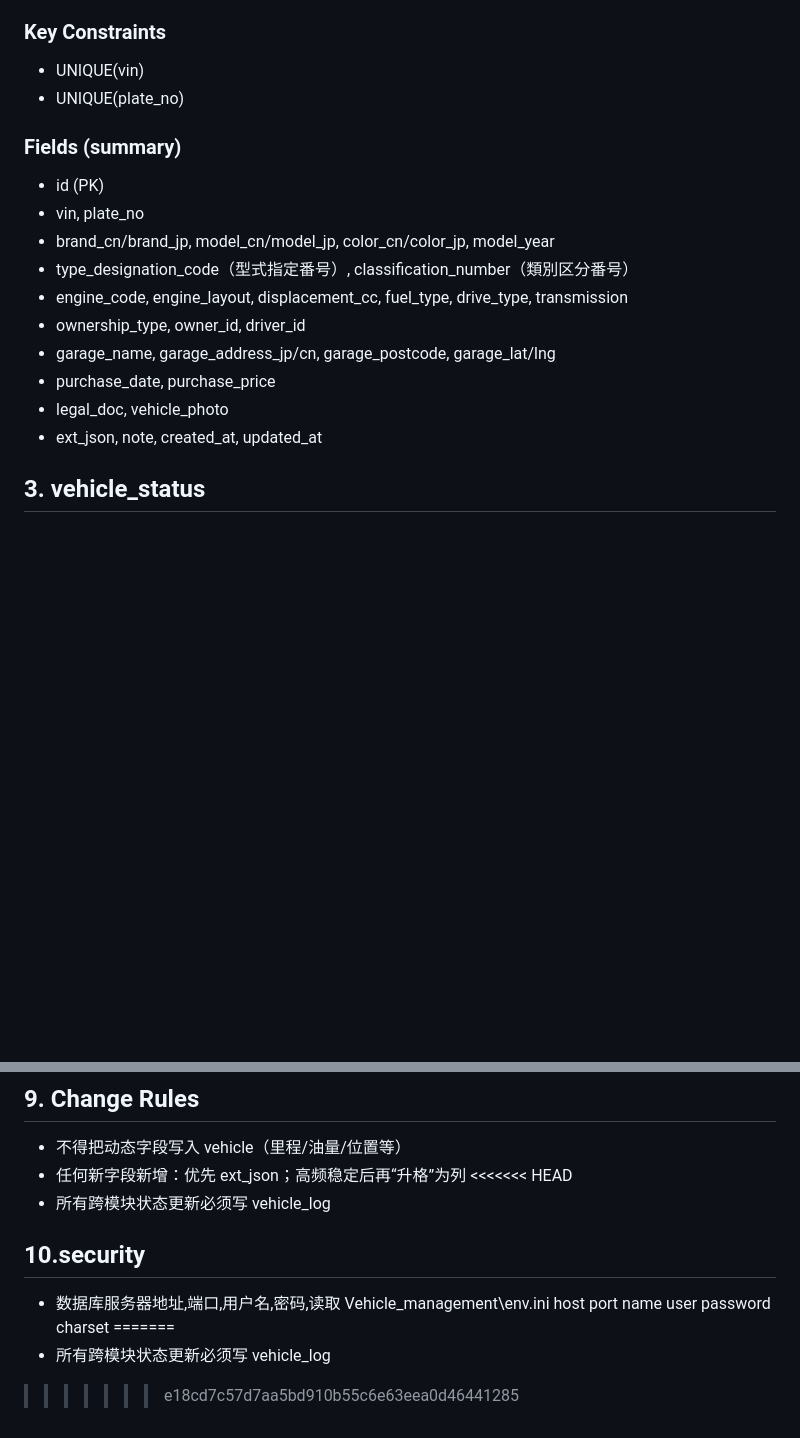
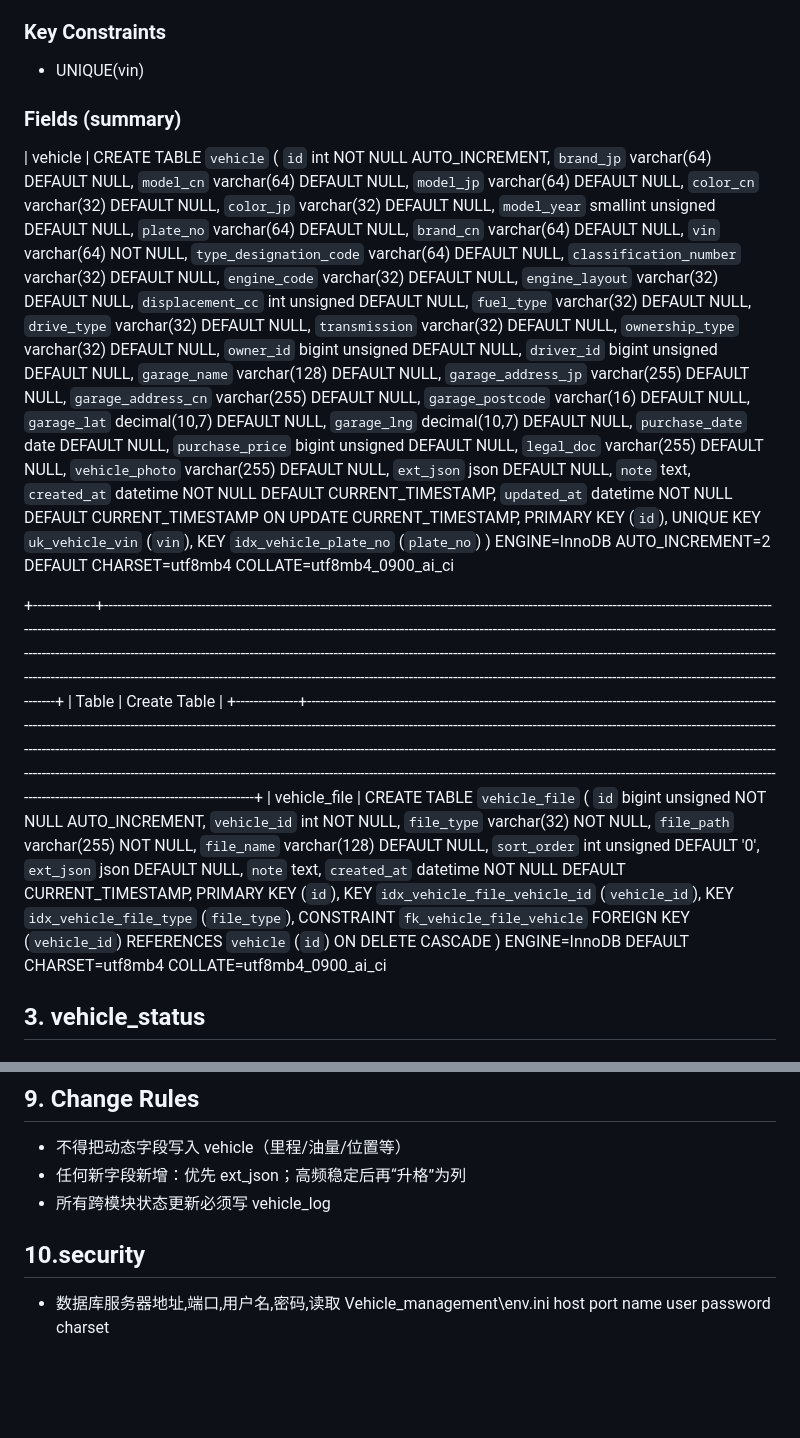
Before and after one commit to Testforever-git/Vehicle_management, a Markdown page: doc/db_schema.md, 2 parts joined by grey strips. Rendered like a GitHub page; blank space fills up the shorter version.

Commit message:
update_vehicle_table

```diff
--- a/doc/db_schema.md
+++ b/doc/db_schema.md
@@ -23,19 +23,67 @@
 
 ### Key Constraints
 - UNIQUE(vin)
-- UNIQUE(plate_no)
 
 ### Fields (summary)
-- id (PK)
-- vin, plate_no
-- brand_cn/brand_jp, model_cn/model_jp, color_cn/color_jp, model_year
-- type_designation_code（型式指定番号）, classification_number（類別区分番号）
-- engine_code, engine_layout, displacement_cc, fuel_type, drive_type, transmission
-- ownership_type, owner_id, driver_id
-- garage_name, garage_address_jp/cn, garage_postcode, garage_lat/lng
-- purchase_date, purchase_price
-- legal_doc, vehicle_photo
-- ext_json, note, created_at, updated_at
+| vehicle | CREATE TABLE `vehicle` (
+  `id` int NOT NULL AUTO_INCREMENT,
+  `brand_jp` varchar(64) DEFAULT NULL,
+  `model_cn` varchar(64) DEFAULT NULL,
+  `model_jp` varchar(64) DEFAULT NULL,
+  `color_cn` varchar(32) DEFAULT NULL,
+  `color_jp` varchar(32) DEFAULT NULL,
+  `model_year` smallint unsigned DEFAULT NULL,
+  `plate_no` varchar(64) DEFAULT NULL,
+  `brand_cn` varchar(64) DEFAULT NULL,
+  `vin` varchar(64) NOT NULL,
+  `type_designation_code` varchar(64) DEFAULT NULL,
+  `classification_number` varchar(32) DEFAULT NULL,
+  `engine_code` varchar(32) DEFAULT NULL,
+  `engine_layout` varchar(32) DEFAULT NULL,
+  `displacement_cc` int unsigned DEFAULT NULL,
+  `fuel_type` varchar(32) DEFAULT NULL,
+  `drive_type` varchar(32) DEFAULT NULL,
+  `transmission` varchar(32) DEFAULT NULL,
+  `ownership_type` varchar(32) DEFAULT NULL,
+  `owner_id` bigint unsigned DEFAULT NULL,
+  `driver_id` bigint unsigned DEFAULT NULL,
+  `garage_name` varchar(128) DEFAULT NULL,
+  `garage_address_jp` varchar(255) DEFAULT NULL,
+  `garage_address_cn` varchar(255) DEFAULT NULL,
+  `garage_postcode` varchar(16) DEFAULT NULL,
+  `garage_lat` decimal(10,7) DEFAULT NULL,
+  `garage_lng` decimal(10,7) DEFAULT NULL,
+  `purchase_date` date DEFAULT NULL,
+  `purchase_price` bigint unsigned DEFAULT NULL,
+  `legal_doc` varchar(255) DEFAULT NULL,
+  `vehicle_photo` varchar(255) DEFAULT NULL,
+  `ext_json` json DEFAULT NULL,
+  `note` text,
+  `created_at` datetime NOT NULL DEFAULT CURRENT_TIMESTAMP,
+  `updated_at` datetime NOT NULL DEFAULT CURRENT_TIMESTAMP ON UPDATE CURRENT_TIMESTAMP,
+  PRIMARY KEY (`id`),
+  UNIQUE KEY `uk_vehicle_vin` (`vin`),
+  KEY `idx_vehicle_plate_no` (`plate_no`)
+) ENGINE=InnoDB AUTO_INCREMENT=2 DEFAULT CHARSET=utf8mb4 COLLATE=utf8mb4_0900_ai_ci
+
++--------------+--------------------------------------------------------------------------------------------------------------------------------------------------------------------------------------------------------------------------------------------------------------------------------------------------------------------------------------------------------------------------------------------------------------------------------------------------------------------------------------------------------------------------------------------------------------------------------------------------------------------------------------------------------------------------------------------+
+| Table        | Create Table                                                                                                                                                                                                                                                                                                                                                                                                                                                                                                                                                                                                                                                                               |
++--------------+--------------------------------------------------------------------------------------------------------------------------------------------------------------------------------------------------------------------------------------------------------------------------------------------------------------------------------------------------------------------------------------------------------------------------------------------------------------------------------------------------------------------------------------------------------------------------------------------------------------------------------------------------------------------------------------------+
+| vehicle_file | CREATE TABLE `vehicle_file` (
+  `id` bigint unsigned NOT NULL AUTO_INCREMENT,
+  `vehicle_id` int NOT NULL,
+  `file_type` varchar(32) NOT NULL,
+  `file_path` varchar(255) NOT NULL,
+  `file_name` varchar(128) DEFAULT NULL,
+  `sort_order` int unsigned DEFAULT '0',
+  `ext_json` json DEFAULT NULL,
+  `note` text,
+  `created_at` datetime NOT NULL DEFAULT CURRENT_TIMESTAMP,
+  PRIMARY KEY (`id`),
+  KEY `idx_vehicle_file_vehicle_id` (`vehicle_id`),
+  KEY `idx_vehicle_file_type` (`file_type`),
+  CONSTRAINT `fk_vehicle_file_vehicle` FOREIGN KEY (`vehicle_id`) REFERENCES `vehicle` (`id`) ON DELETE CASCADE
+) ENGINE=InnoDB DEFAULT CHARSET=utf8mb4 COLLATE=utf8mb4_0900_ai_ci
 
 ## 3. vehicle_status
 ### Purpose
@@ -111,7 +159,6 @@ Fields:
 ## 9. Change Rules
 - 不得把动态字段写入 vehicle（里程/油量/位置等）
 - 任何新字段新增：优先 ext_json；高频稳定后再“升格”为列
-<<<<<<< HEAD
 - 所有跨模块状态更新必须写 vehicle_log
 
 
@@ -123,6 +170,3 @@ Fields:
   user
   password
   charset
-=======
-- 所有跨模块状态更新必须写 vehicle_log
->>>>>>> e18cd7c57d7aa5bd910b55c6e63eea0d46441285
```
